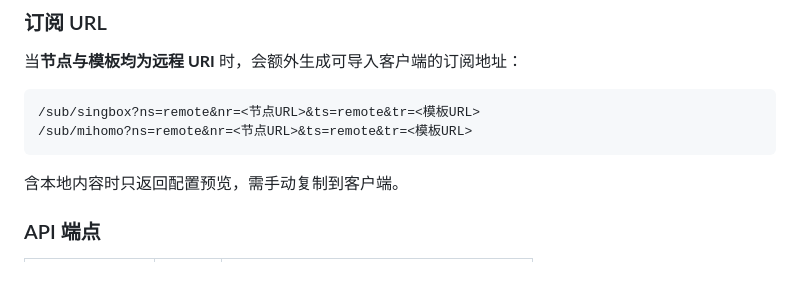
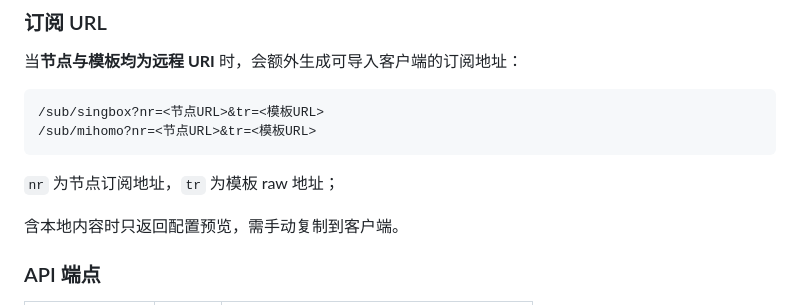
Before and after one commit to sukonzer/gistStore4workers, a Markdown page: README.md, the part around the change. Rendered like a GitHub page; blank space fills up the shorter version.

Commit message:
Optimize output subscription address

````diff
--- a/README.md
+++ b/README.md
@@ -54,9 +54,11 @@ sing-box 模板 `outbounds` 可用 `"{all}"` 占位符；mihomo 模板用 `inclu
 当**节点与模板均为远程 URI** 时，会额外生成可导入客户端的订阅地址：
 
 ```
-/sub/singbox?ns=remote&nr=<节点URL>&ts=remote&tr=<模板URL>
-/sub/mihomo?ns=remote&nr=<节点URL>&ts=remote&tr=<模板URL>
+/sub/singbox?nr=<节点URL>&tr=<模板URL>
+/sub/mihomo?nr=<节点URL>&tr=<模板URL>
 ```
+
+`nr` 为节点订阅地址，`tr` 为模板 raw 地址；
 
 含本地内容时只返回配置预览，需手动复制到客户端。
 
````
